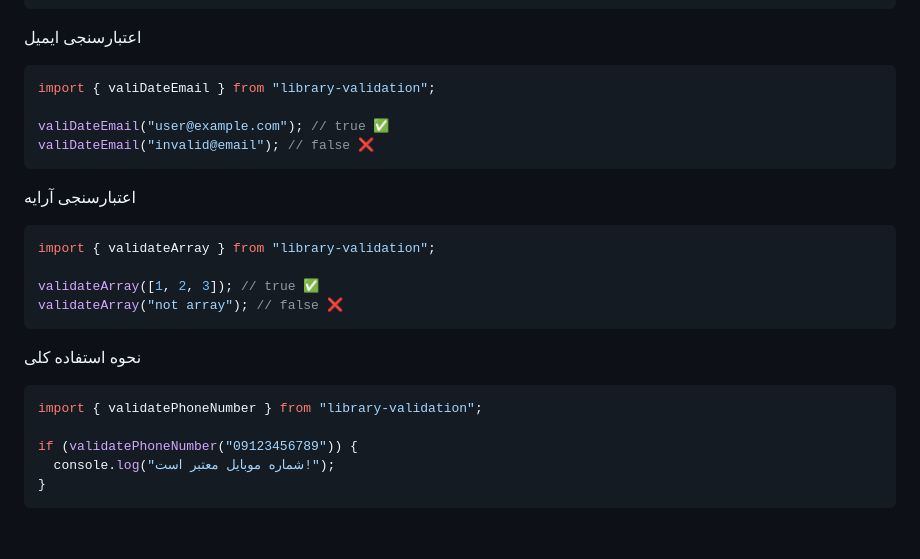
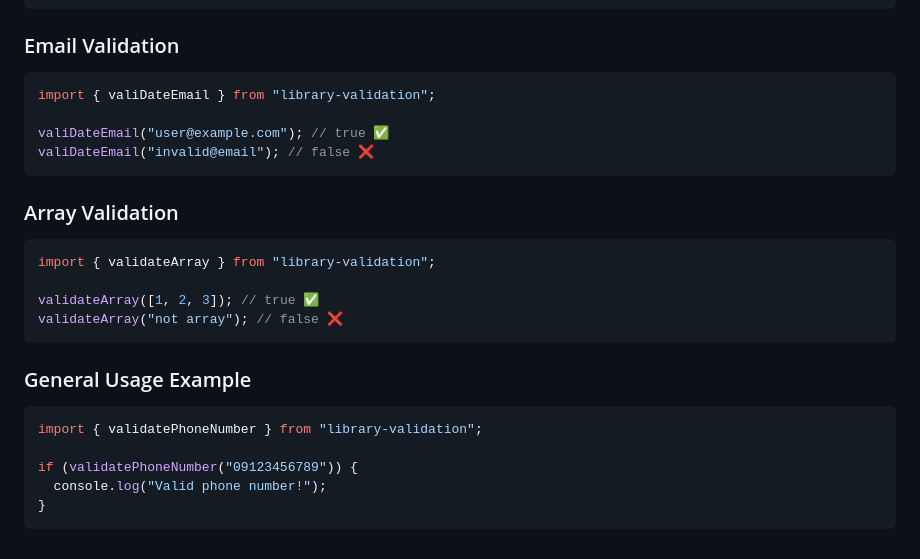
Before and after one commit to Mohammad-73/library-development, a Markdown page: README.md, the part around one of its changes. GitHub-like rendering.

````diff
--- a/README.md
+++ b/README.md
@@ -153,7 +156,7 @@ validateFileSize(smallFile); // true ✅ (حجم کمتر از ۱MB)
 validateFileSize(largeFile); // false ❌
 ```
 
-اعتبارسنجی ایمیل
+### Email Validation
 
 ```javascript
 import { valiDateEmail } from "library-validation";
@@ -162,7 +165,7 @@ valiDateEmail("user@example.com"); // true ✅
 valiDateEmail("invalid@email"); // false ❌
 ```
 
-اعتبارسنجی آرایه
+### Array Validation
 
 ```javascript
 import { validateArray } from "library-validation";
@@ -171,12 +174,12 @@ validateArray([1, 2, 3]); // true ✅
 validateArray("not array"); // false ❌
 ```
 
-نحوه استفاده کلی
+### General Usage Example
 
 ```javascript
 import { validatePhoneNumber } from "library-validation";
 
 if (validatePhoneNumber("09123456789")) {
-  console.log("شماره موبایل معتبر است!");
+  console.log("Valid phone number!");
 }
 ```
````
Also changed, not shown: other parts of README.md (+41 -38 lines), README_FA.md (added, +182 -0 lines).
